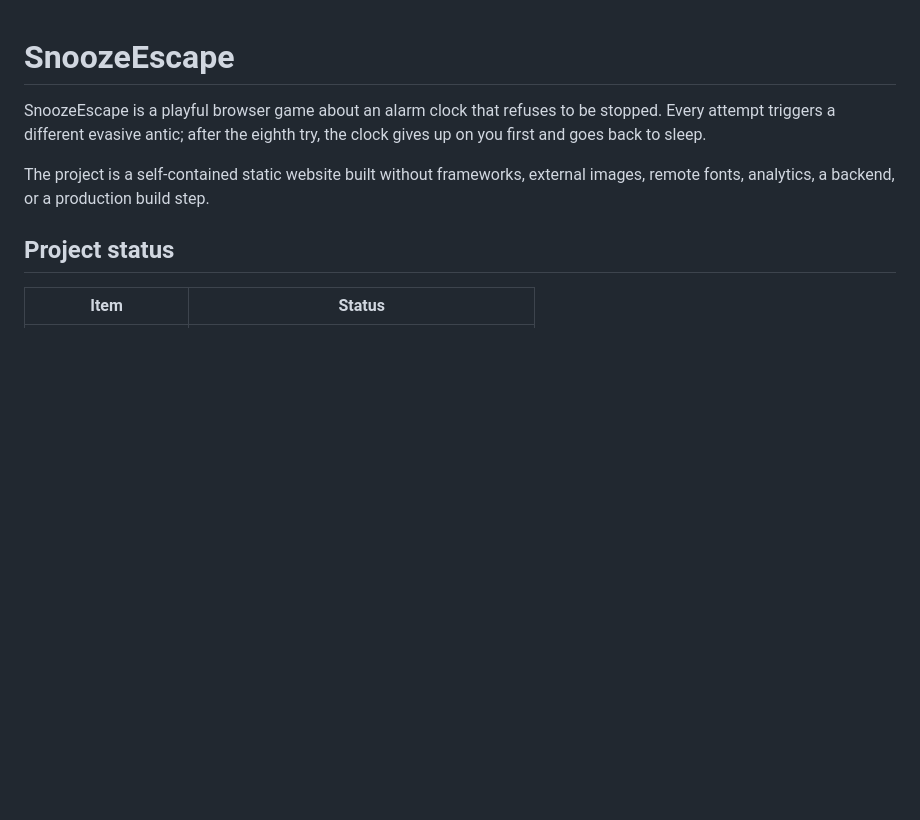
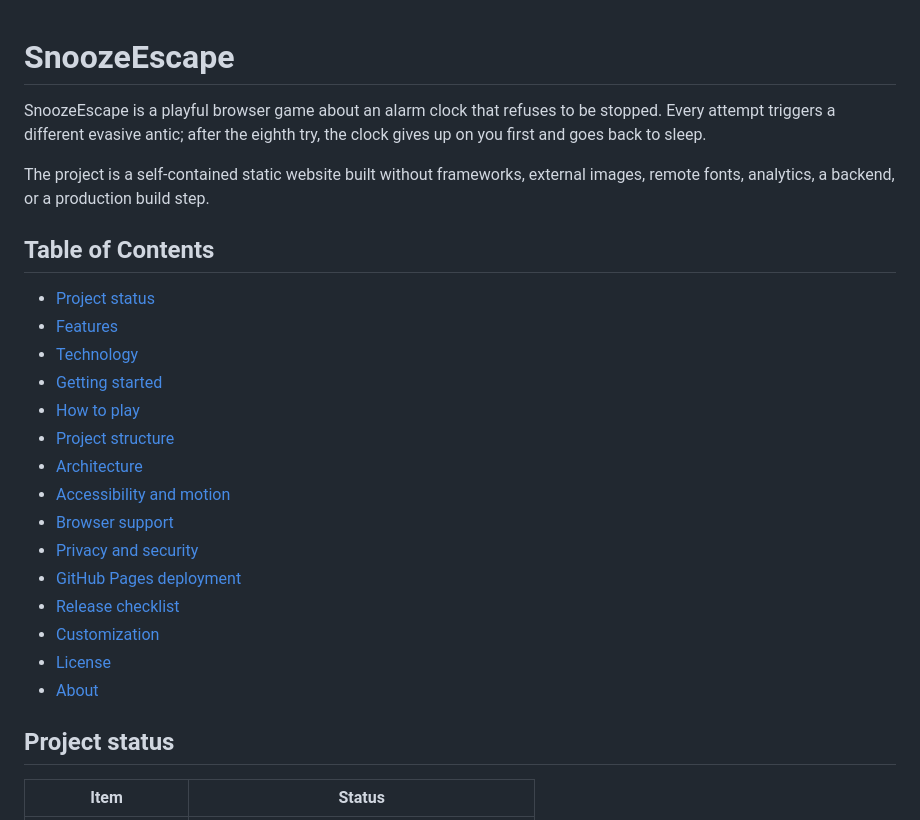
Before and after one commit to SUDARSHANCHAUDHARI/SnoozeEscape, a Markdown page: README.md, the part around one of its changes. GitHub-like rendering; blank space fills up the shorter version.

```diff
--- a/README.md
+++ b/README.md
@@ -3,6 +3,24 @@
 SnoozeEscape is a playful browser game about an alarm clock that refuses to be stopped. Every attempt triggers a different evasive antic; after the eighth try, the clock gives up on you first and goes back to sleep.
 
 The project is a self-contained static website built without frameworks, external images, remote fonts, analytics, a backend, or a production build step.
+
+## Table of Contents
+
+- [Project status](#project-status)
+- [Features](#features)
+- [Technology](#technology)
+- [Getting started](#getting-started)
+- [How to play](#how-to-play)
+- [Project structure](#project-structure)
+- [Architecture](#architecture)
+- [Accessibility and motion](#accessibility-and-motion)
+- [Browser support](#browser-support)
+- [Privacy and security](#privacy-and-security)
+- [GitHub Pages deployment](#github-pages-deployment)
+- [Release checklist](#release-checklist)
+- [Customization](#customization)
+- [License](#license)
+- [About](#about)
 
 ## Project status
 
```
Also changed, not shown: other parts of README.md (+26 -12 lines).
